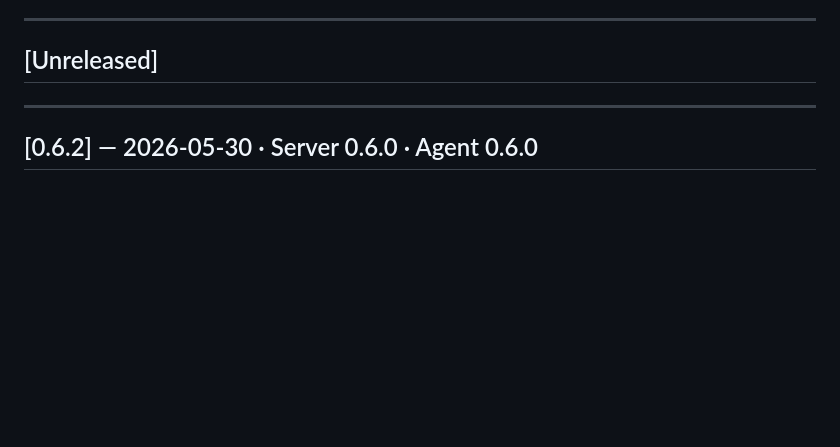
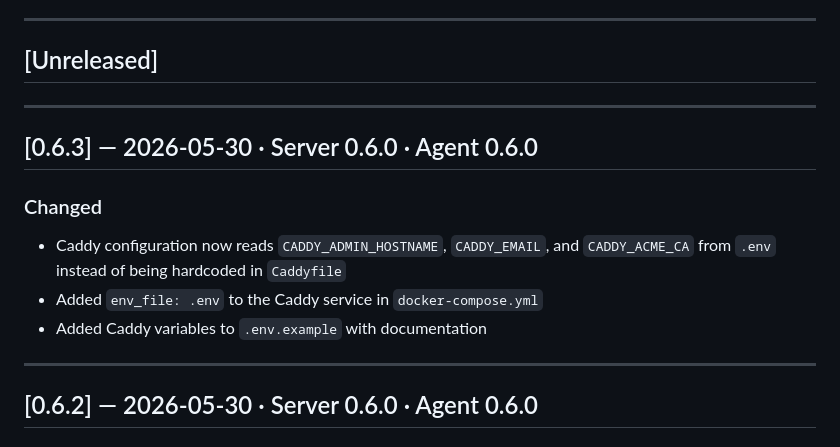
Before and after one commit to acidflash/PatchPilot, a Markdown page: CHANGELOG.md, the part around the change. Rendered like a GitHub page; blank space fills up the shorter version.

Commit message:
Add 0.6.3 CHANGELOG entry for Caddy env var configuration

```diff
--- a/CHANGELOG.md
+++ b/CHANGELOG.md
@@ -7,6 +7,15 @@ Format follows [Keep a Changelog](https://keepachangelog.com/en/1.0.0/).
 ---
 
 ## [Unreleased]
+
+---
+
+## [0.6.3] — 2026-05-30 · Server 0.6.0 · Agent 0.6.0
+
+### Changed
+- Caddy configuration now reads `CADDY_ADMIN_HOSTNAME`, `CADDY_EMAIL`, and `CADDY_ACME_CA` from `.env` instead of being hardcoded in `Caddyfile`
+- Added `env_file: .env` to the Caddy service in `docker-compose.yml`
+- Added Caddy variables to `.env.example` with documentation
 
 ---
 
```
